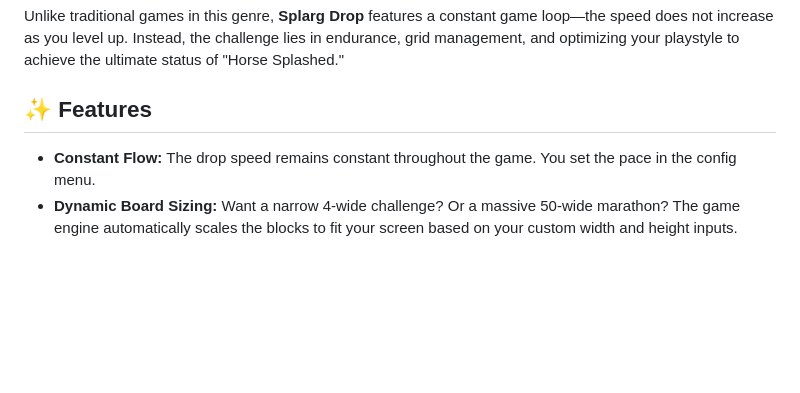
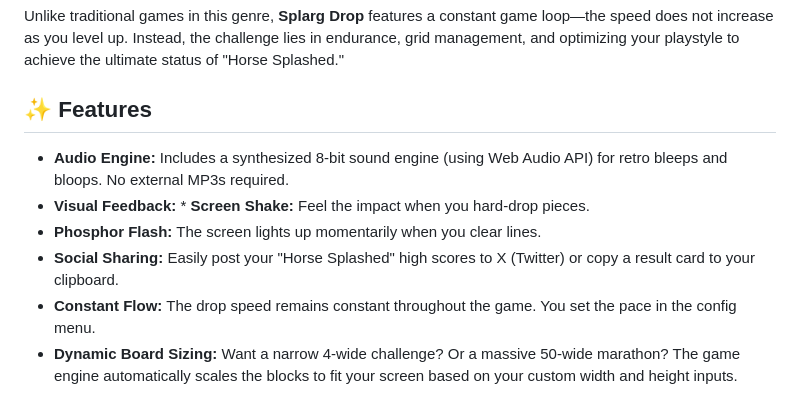
Before and after one commit to splargdotcom/splargdrop, a Markdown page: README.md, the part around the change. Drawn GitHub-style; blank space fills up the shorter version.

```diff
--- a/README.md
+++ b/README.md
@@ -13,6 +13,10 @@ Unlike traditional games in this genre, **Splarg Drop** features a constant game
 
 ## ✨ Features
 
+* **Audio Engine:** Includes a synthesized 8-bit sound engine (using Web Audio API) for retro bleeps and bloops. No external MP3s required.
+* **Visual Feedback:** * **Screen Shake:** Feel the impact when you hard-drop pieces.
+* **Phosphor Flash:** The screen lights up momentarily when you clear lines.
+* **Social Sharing:** Easily post your "Horse Splashed" high scores to X (Twitter) or copy a result card to your clipboard.
 * **Constant Flow:** The drop speed remains constant throughout the game. You set the pace in the config menu.
 * **Dynamic Board Sizing:** Want a narrow 4-wide challenge? Or a massive 50-wide marathon? The game engine automatically scales the blocks to fit your screen based on your custom width and height inputs.
 * **Retro Terminal Aesthetic:** Featuring a "hollow-block" CRT visual style with a single-pixel border.
```
